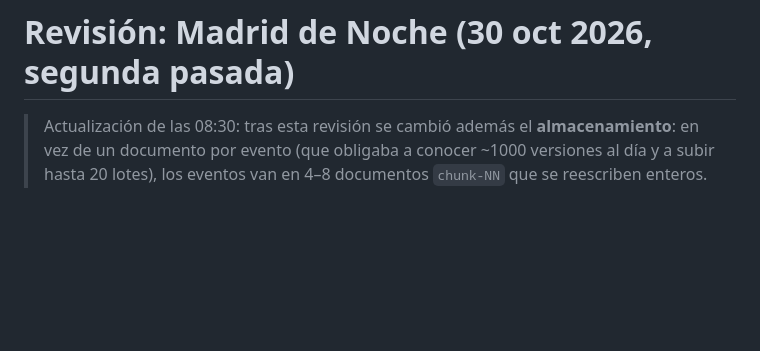
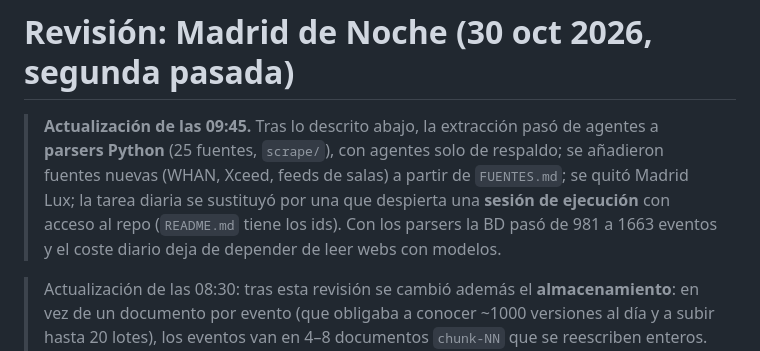
Before and after one commit to Luisp00/Madrid-de-Noche, a Markdown page: REVIEW.md, the part around the change. Drawn GitHub-style; blank space fills up the shorter version.

```diff
--- a/REVIEW.md
+++ b/REVIEW.md
@@ -1,4 +1,6 @@
 # Revisión: Madrid de Noche (30 oct 2026, segunda pasada)
+
+> **Actualización de las 09:45.** Tras lo descrito abajo, la extracción pasó de agentes a **parsers Python** (25 fuentes, `scrape/`), con agentes solo de respaldo; se añadieron fuentes nuevas (WHAN, Xceed, feeds de salas) a partir de `FUENTES.md`; se quitó Madrid Lux; la tarea diaria se sustituyó por una que despierta una **sesión de ejecución** con acceso al repo (`README.md` tiene los ids). Con los parsers la BD pasó de 981 a 1663 eventos y el coste diario deja de depender de leer webs con modelos.
 
 > Actualización de las 08:30: tras esta revisión se cambió además el **almacenamiento**: en vez de un documento por evento (que obligaba a conocer ~1000 versiones al día y a subir hasta 20 lotes), los eventos van en 4–8 documentos `chunk-NN` que se reescriben enteros. Desaparecen `versions.txt` de 1000 líneas, los lotes y `meta/seen`; la tarea hace 4–8 escrituras. Los 981 eventos ya están migrados. Y la misma app funciona como **web estática** (rama `gh-pages`, pendiente de activar GitHub Pages) para compartirla sin cuenta de Claude; el runbook incluye un paso opcional que la actualiza mediante una sesión hija con acceso al repo. Los puntos 1–4 de "Actualización diaria" quedan así sustituidos por este diseño más simple.
 
```
Also changed, not shown: README.md (+41 -36 lines).
